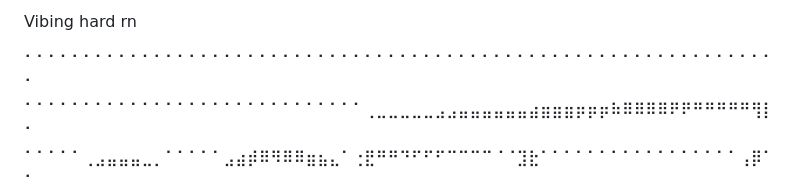
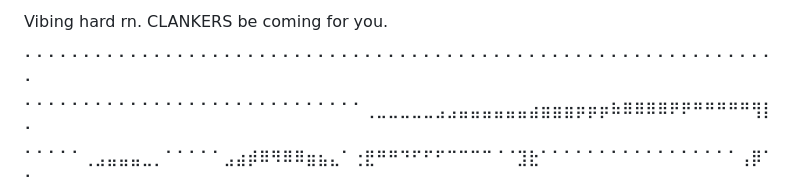
Before and after one commit to ggez89/img2braille, a Markdown page: README.md, the part around the change. Drawn GitHub-style.

```diff
--- a/README.md
+++ b/README.md
@@ -1,4 +1,4 @@
-Vibing hard rn
+Vibing hard rn. CLANKERS be coming for you.
 
 ⠁⠁⠁⠁⠁⠁⠁⠁⠁⠁⠁⠁⠁⠁⠁⠁⠁⠁⠁⠁⠁⠁⠁⠁⠁⠁⠁⠁⠁⠁⠁⠁⠁⠁⠁⠁⠁⠁⠁⠁⠁⠁⠁⠁⠁⠁⠁⠁⠁⠁⠁⠁⠁⠁⠁⠁⠁⠁⠁⠁⠁⠁⠁⠁⠁
 ⠁⠁⠁⠁⠁⠁⠁⠁⠁⠁⠁⠁⠁⠁⠁⠁⠁⠁⠁⠁⠁⠁⠁⠁⠁⠁⠁⠁⠁⢀⣀⣀⣀⣀⣀⣠⣠⣤⣤⣤⣤⣤⣤⣴⣶⣶⣶⡶⡶⡶⠷⠿⠿⠿⠿⠟⠟⠛⠛⠛⠛⠛⢻⡇⠁
```
